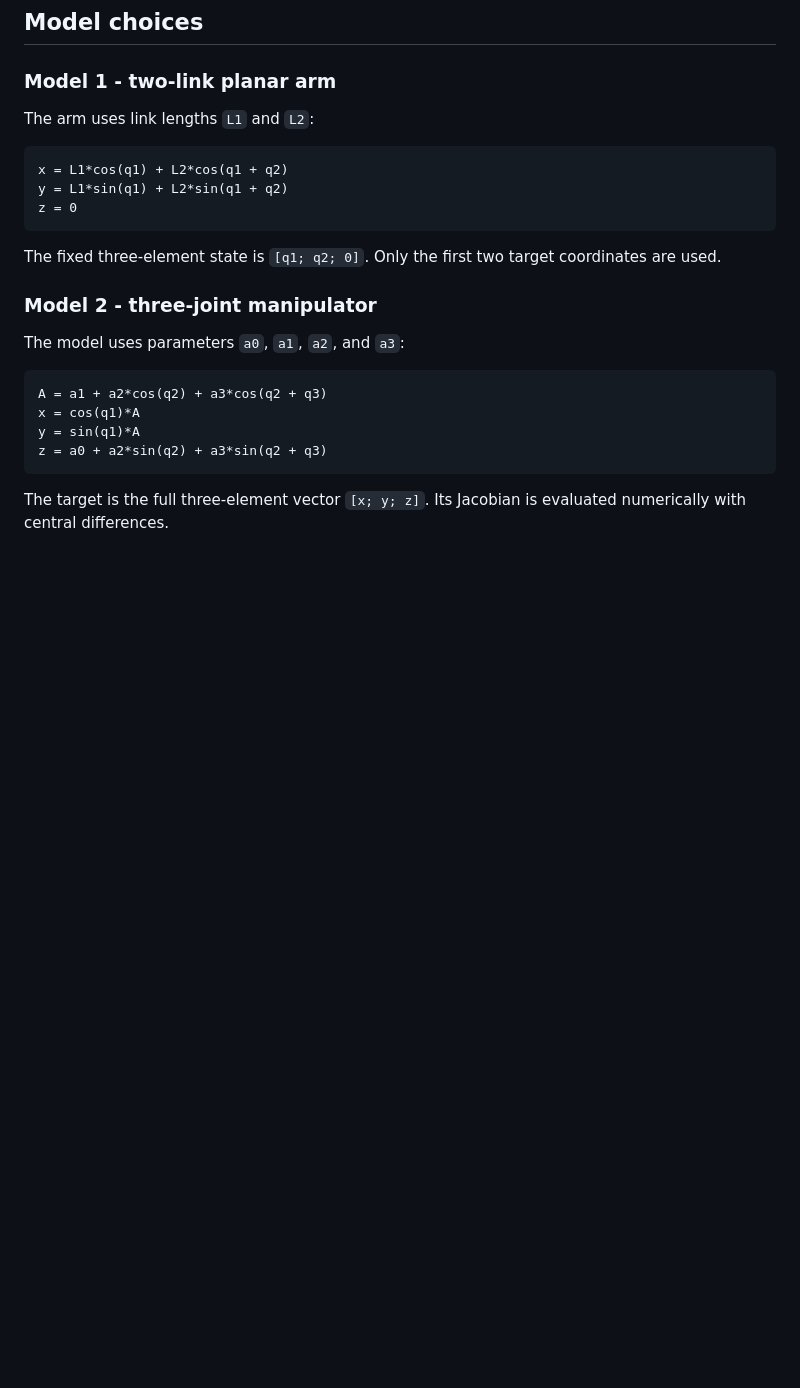
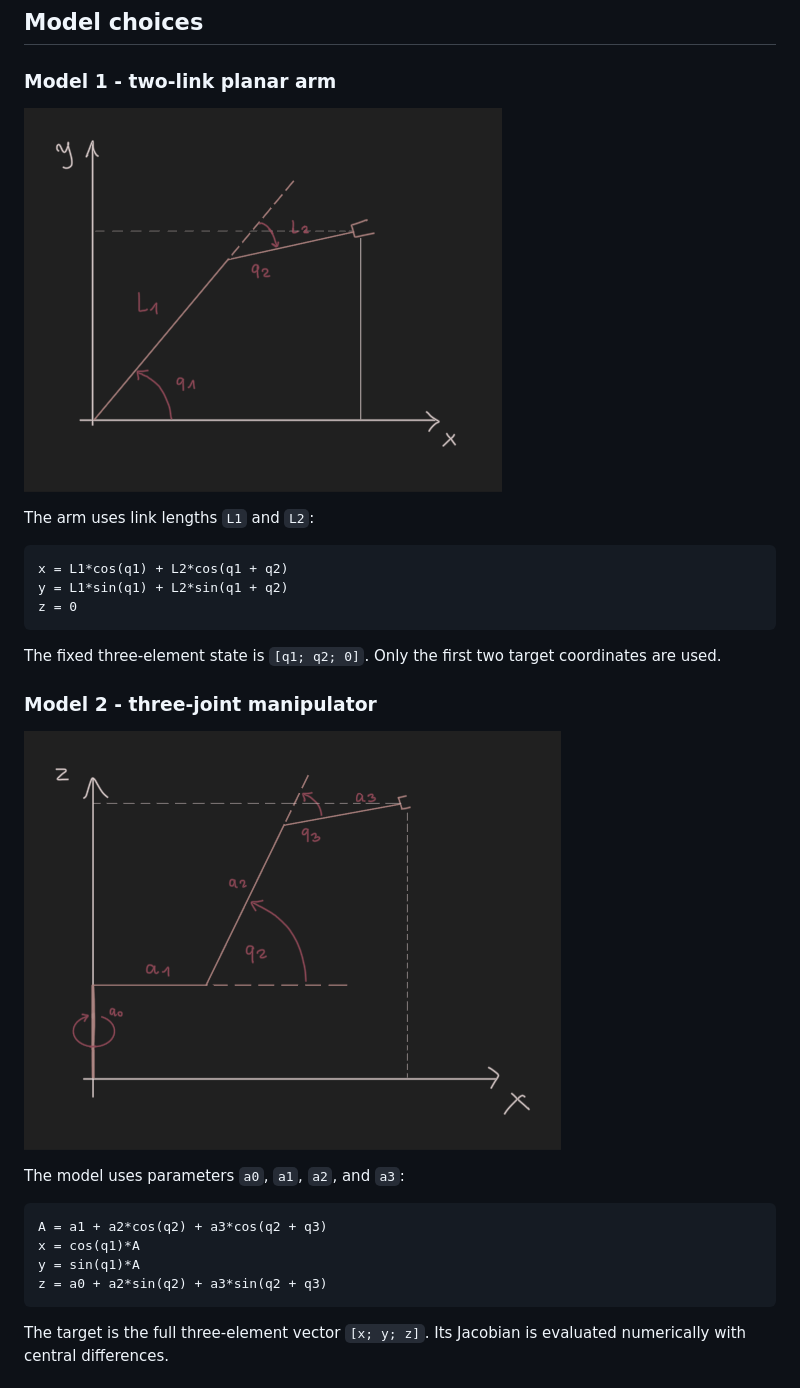
Before and after one commit to asialalala/Singularity-robustness, a Markdown page: README.md, the part around the change. Drawn GitHub-style; pictures changed too: img/IMG_1143.PNG (added), img/IMG_1144.PNG (added); blank space fills up the shorter version.

Commit message:
add models schema

````diff
--- a/README.md
+++ b/README.md
@@ -48,6 +48,9 @@ The corresponding `Multiport Switch` blocks select the active implementation:
 
 ### Model 1 - two-link planar arm
 
+![two-link planar arm](img/IMG_1144.PNG "two-link planar arm")
+
+
 The arm uses link lengths `L1` and `L2`:
 
 ```text
@@ -59,6 +62,8 @@ z = 0
 The fixed three-element state is `[q1; q2; 0]`. Only the first two target coordinates are used.
 
 ### Model 2 - three-joint manipulator
+
+![three-joint manipulator](img/IMG_1143.PNG "three-joint manipulator")
 
 The model uses parameters `a0`, `a1`, `a2`, and `a3`:
 
````
